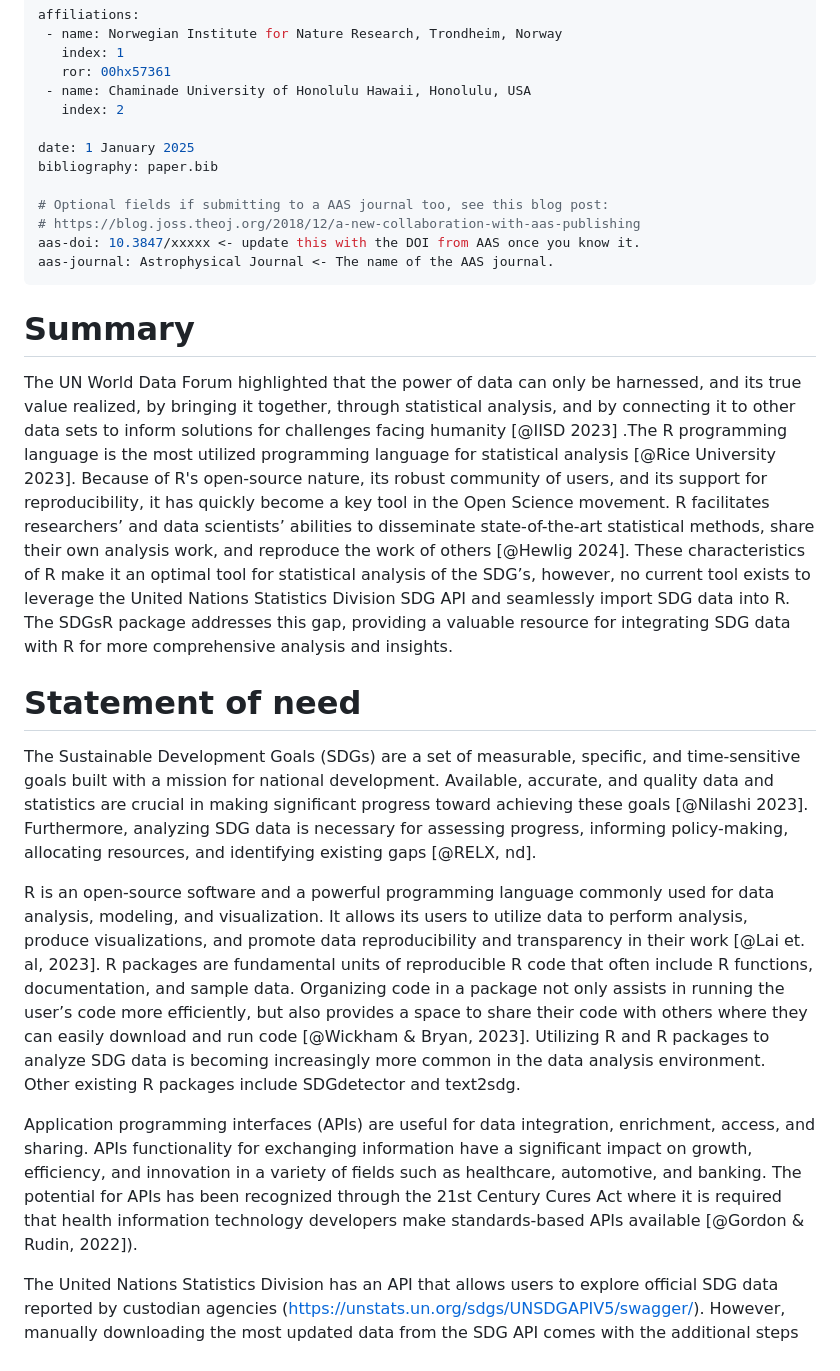
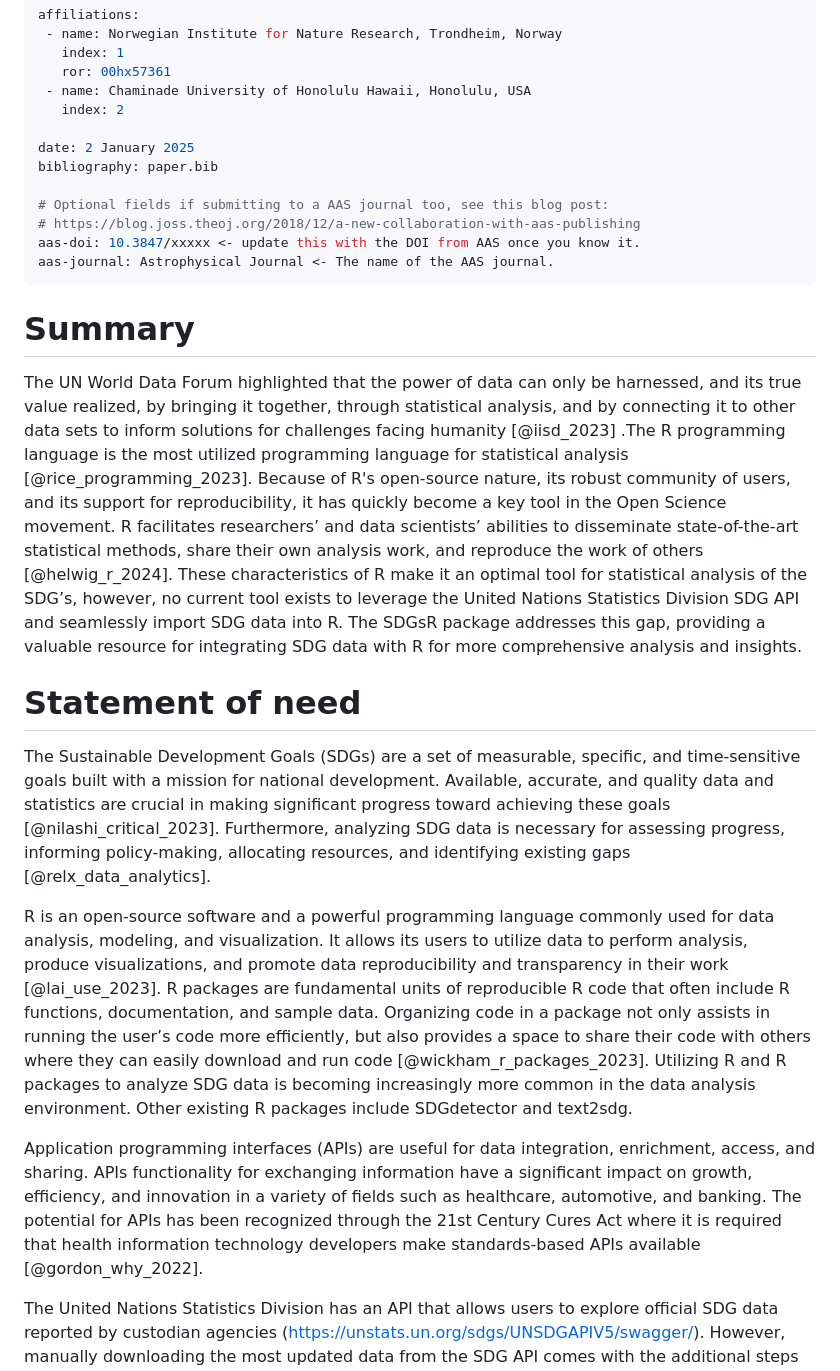
Before and after one commit to DrMattG/SDGsR, a Markdown page: paper.md, the part around the change. Rendered like a GitHub page.

```diff
--- a/paper.md
+++ b/paper.md
@@ -26,7 +26,7 @@ affiliations:
  - name: Chaminade University of Honolulu Hawaii, Honolulu, USA
    index: 2
 
-date: 1 January 2025
+date: 2 January 2025
 bibliography: paper.bib
 
 # Optional fields if submitting to a AAS journal too, see this blog post:
@@ -37,15 +37,15 @@ aas-journal: Astrophysical Journal <- The name of the AAS journal.
 
 # Summary
 
-The UN World Data Forum highlighted that the power of data can only be harnessed, and its true value realized, by bringing it together, through statistical analysis, and by connecting it to other data sets to inform solutions for challenges facing humanity [@IISD 2023] .The R  programming language is  the most utilized programming language for statistical analysis [@Rice University 2023]. Because of R's open-source nature, its robust community of users, and its support for reproducibility, it has quickly become a key tool in the Open Science movement. R facilitates researchers’ and data scientists’ abilities to disseminate state-of-the-art statistical methods, share their own analysis work, and reproduce the work of others [@Hewlig 2024]. These characteristics of R make it an optimal tool for statistical analysis of the SDG’s, however, no current tool exists to leverage the United Nations Statistics Division SDG API and seamlessly import SDG data into R. The SDGsR package addresses this gap, providing a valuable resource for integrating SDG data with R for more comprehensive analysis and insights.
+The UN World Data Forum highlighted that the power of data can only be harnessed, and its true value realized, by bringing it together, through statistical analysis, and by connecting it to other data sets to inform solutions for challenges facing humanity [@iisd_2023] .The R  programming language is  the most utilized programming language for statistical analysis [@rice_programming_2023]. Because of R's open-source nature, its robust community of users, and its support for reproducibility, it has quickly become a key tool in the Open Science movement. R facilitates researchers’ and data scientists’ abilities to disseminate state-of-the-art statistical methods, share their own analysis work, and reproduce the work of others [@helwig_r_2024]. These characteristics of R make it an optimal tool for statistical analysis of the SDG’s, however, no current tool exists to leverage the United Nations Statistics Division SDG API and seamlessly import SDG data into R. The SDGsR package addresses this gap, providing a valuable resource for integrating SDG data with R for more comprehensive analysis and insights.
 
 # Statement of need
 
-The Sustainable Development Goals (SDGs) are a set of measurable, specific, and time-sensitive goals built with a mission for national development. Available, accurate, and quality data and statistics are crucial in making significant progress toward achieving these goals [@Nilashi 2023].  Furthermore, analyzing SDG data is necessary for assessing progress, informing policy-making, allocating resources, and identifying existing gaps [@RELX, nd].
+The Sustainable Development Goals (SDGs) are a set of measurable, specific, and time-sensitive goals built with a mission for national development. Available, accurate, and quality data and statistics are crucial in making significant progress toward achieving these goals [@nilashi_critical_2023].  Furthermore, analyzing SDG data is necessary for assessing progress, informing policy-making, allocating resources, and identifying existing gaps [@relx_data_analytics].
 
-R is an open-source software and a powerful programming language commonly used for data analysis, modeling, and visualization. It allows its users to utilize data to perform analysis, produce visualizations, and promote data reproducibility and transparency in their work [@Lai et. al, 2023]. R packages are fundamental units of reproducible R code that often include R functions, documentation, and sample data. Organizing code in a package not only assists in running the user’s code more efficiently, but also provides a space to share their code with others where they can easily download and run code [@Wickham & Bryan, 2023]. Utilizing R and R packages to analyze SDG data is becoming increasingly more common in the data analysis environment. Other existing R packages include SDGdetector and text2sdg.
+R is an open-source software and a powerful programming language commonly used for data analysis, modeling, and visualization. It allows its users to utilize data to perform analysis, produce visualizations, and promote data reproducibility and transparency in their work [@lai_use_2023]. R packages are fundamental units of reproducible R code that often include R functions, documentation, and sample data. Organizing code in a package not only assists in running the user’s code more efficiently, but also provides a space to share their code with others where they can easily download and run code [@wickham_r_packages_2023]. Utilizing R and R packages to analyze SDG data is becoming increasingly more common in the data analysis environment. Other existing R packages include SDGdetector and text2sdg.
 
-Application programming interfaces (APIs) are useful for data integration, enrichment, access, and sharing. APIs functionality for exchanging information have a significant impact on growth, efficiency, and innovation in a variety of fields such as healthcare, automotive, and banking. The potential for APIs has been recognized through the 21st Century Cures Act where it is required that health information technology developers make standards-based APIs available [@Gordon & Rudin, 2022]).
+Application programming interfaces (APIs) are useful for data integration, enrichment, access, and sharing. APIs functionality for exchanging information have a significant impact on growth, efficiency, and innovation in a variety of fields such as healthcare, automotive, and banking. The potential for APIs has been recognized through the 21st Century Cures Act where it is required that health information technology developers make standards-based APIs available [@gordon_why_2022].
 
 The United Nations Statistics Division has an API that allows users to explore official SDG data reported by custodian agencies (https://unstats.un.org/sdgs/UNSDGAPIV5/swagger/). However, manually downloading the most updated data from the SDG API comes with the additional steps of changing the data format, reading the file into R, etc. SDGsR addresses this challenge by leveraging the SDG API in an R package with functions to access updated SDG data efficiently in the R environment. Such data and information are pulled directly from SDG API v5.
 
```
